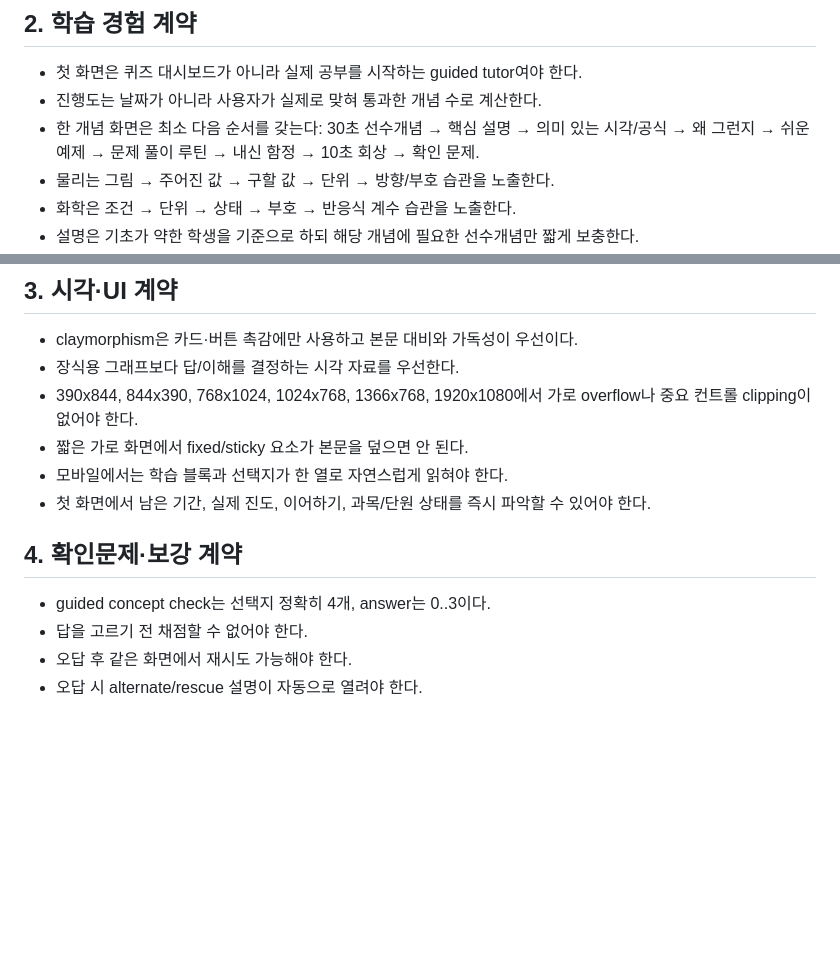
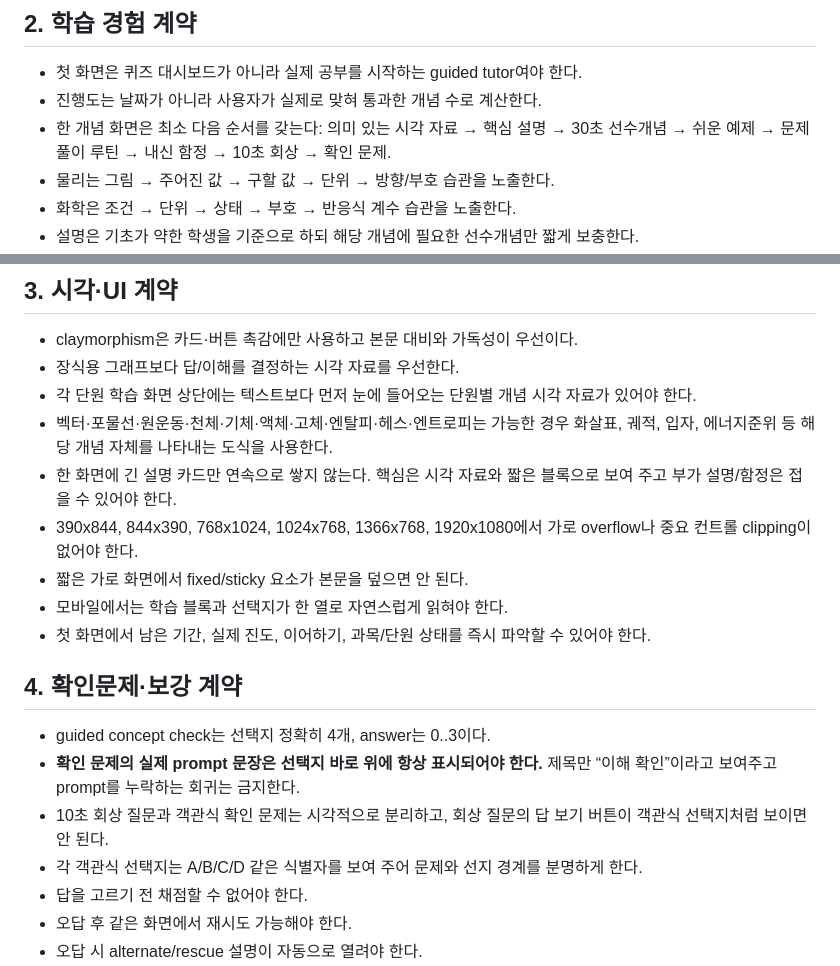
Before and after one commit to hoonex/dev, a Markdown page: QA_RULES.md, 2 parts joined by grey strips. Drawn GitHub-style; blank space fills up the shorter version.

Commit message:
test: lock check prompt and visual-first lesson regressions

```diff
--- a/QA_RULES.md
+++ b/QA_RULES.md
@@ -13,7 +13,7 @@
 ## 2. 학습 경험 계약
 - 첫 화면은 퀴즈 대시보드가 아니라 실제 공부를 시작하는 guided tutor여야 한다.
 - 진행도는 날짜가 아니라 사용자가 실제로 맞혀 통과한 개념 수로 계산한다.
-- 한 개념 화면은 최소 다음 순서를 갖는다: 30초 선수개념 → 핵심 설명 → 의미 있는 시각/공식 → 왜 그런지 → 쉬운 예제 → 문제 풀이 루틴 → 내신 함정 → 10초 회상 → 확인 문제.
+- 한 개념 화면은 최소 다음 순서를 갖는다: 의미 있는 시각 자료 → 핵심 설명 → 30초 선수개념 → 쉬운 예제 → 문제 풀이 루틴 → 내신 함정 → 10초 회상 → 확인 문제.
 - 물리는 그림 → 주어진 값 → 구할 값 → 단위 → 방향/부호 습관을 노출한다.
 - 화학은 조건 → 단위 → 상태 → 부호 → 반응식 계수 습관을 노출한다.
 - 설명은 기초가 약한 학생을 기준으로 하되 해당 개념에 필요한 선수개념만 짧게 보충한다.
@@ -26,6 +26,9 @@
 ## 3. 시각·UI 계약
 - claymorphism은 카드·버튼 촉감에만 사용하고 본문 대비와 가독성이 우선이다.
 - 장식용 그래프보다 답/이해를 결정하는 시각 자료를 우선한다.
+- 각 단원 학습 화면 상단에는 텍스트보다 먼저 눈에 들어오는 단원별 개념 시각 자료가 있어야 한다.
+- 벡터·포물선·원운동·천체·기체·액체·고체·엔탈피·헤스·엔트로피는 가능한 경우 화살표, 궤적, 입자, 에너지준위 등 해당 개념 자체를 나타내는 도식을 사용한다.
+- 한 화면에 긴 설명 카드만 연속으로 쌓지 않는다. 핵심은 시각 자료와 짧은 블록으로 보여 주고 부가 설명/함정은 접을 수 있어야 한다.
 - 390x844, 844x390, 768x1024, 1024x768, 1366x768, 1920x1080에서 가로 overflow나 중요 컨트롤 clipping이 없어야 한다.
 - 짧은 가로 화면에서 fixed/sticky 요소가 본문을 덮으면 안 된다.
 - 모바일에서는 학습 블록과 선택지가 한 열로 자연스럽게 읽혀야 한다.
@@ -33,6 +36,9 @@
 
 ## 4. 확인문제·보강 계약
 - guided concept check는 선택지 정확히 4개, answer는 0..3이다.
+- **확인 문제의 실제 prompt 문장은 선택지 바로 위에 항상 표시되어야 한다.** 제목만 “이해 확인”이라고 보여주고 prompt를 누락하는 회귀는 금지한다.
+- 10초 회상 질문과 객관식 확인 문제는 시각적으로 분리하고, 회상 질문의 답 보기 버튼이 객관식 선택지처럼 보이면 안 된다.
+- 각 객관식 선택지는 A/B/C/D 같은 식별자를 보여 주어 문제와 선지 경계를 분명하게 한다.
 - 답을 고르기 전 채점할 수 없어야 한다.
 - 오답 후 같은 화면에서 재시도 가능해야 한다.
 - 오답 시 alternate/rescue 설명이 자동으로 열려야 한다.
```
